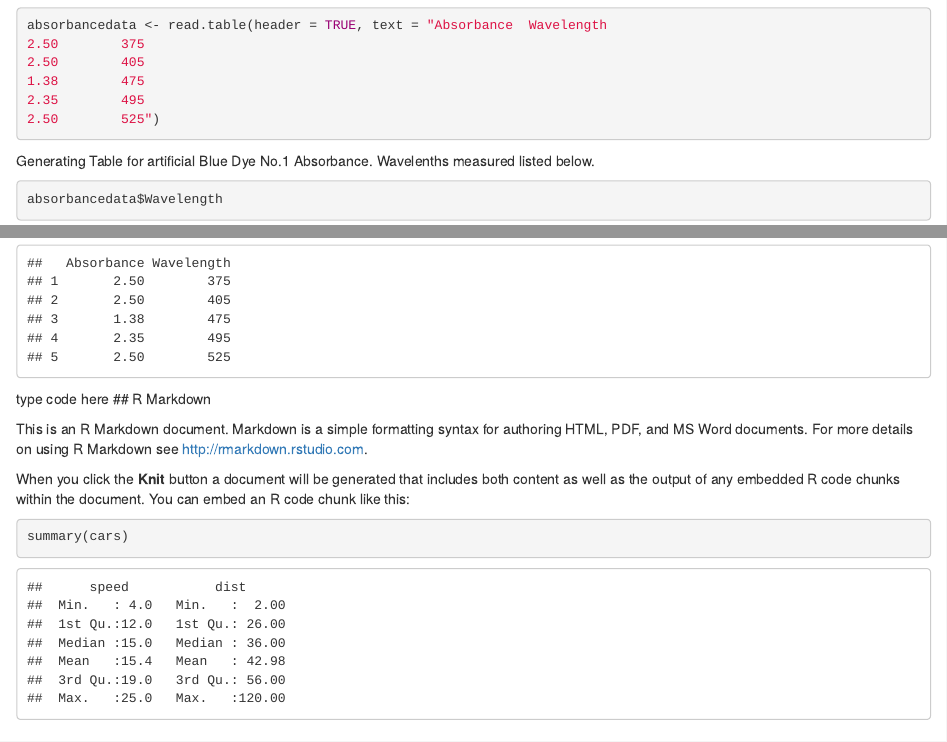
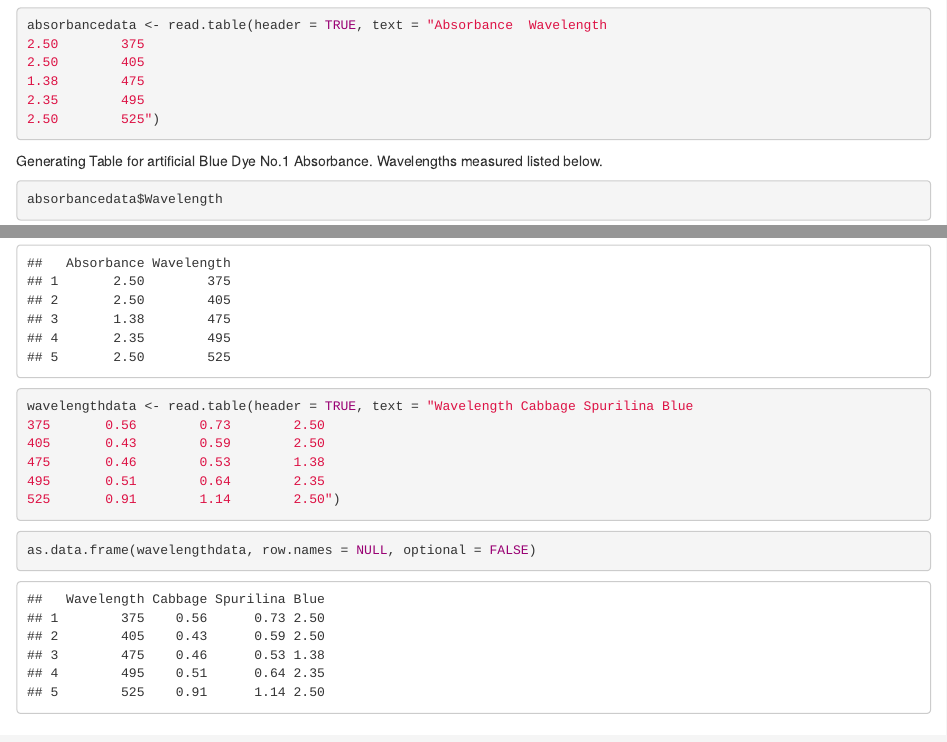
Before and after one commit to AJBranham/Computing-Project, an R Markdown document (Computing-Project.Rmd): the page in a window 1100 px wide, from 280 px down, and a second part further down, joined at a grey line. Rendered offline with R 4.5, knitr and Pandoc, with nearby package versions.

Commit message:
wavelength table -Aja

````diff
--- a/Computing-Project.Rmd
+++ b/Computing-Project.Rmd
@@ -20,7 +20,7 @@ absorbancedata <- read.table(header = TRUE, text = "Absorbance  Wavelength
 2.50        525")
 ```
 
-Generating Table for artificial Blue Dye No.1 Absorbance. Wavelenths measured listed below.
+Generating Table for artificial Blue Dye No.1 Absorbance. Wavelengths measured listed below.
 
 ```{r}
 absorbancedata$Wavelength
@@ -89,7 +89,20 @@ cabbagedata <- read.table(header = TRUE, text = "Absorbance  Wavelength
 as.data.frame(cabbagedata, row.names = NULL, optional = FALSE)
 ```
 
-type code here
+```{r}
+wavelengthdata <- read.table(header = TRUE, text = "Wavelength Cabbage Spurilina Blue
+375       0.56        0.73        2.50
+405       0.43        0.59        2.50
+475       0.46        0.53        1.38
+495       0.51        0.64        2.35
+525       0.91        1.14        2.50")
+```
+
+```{r}
+as.data.frame(wavelengthdata, row.names = NULL, optional = FALSE)
+```
+
+
 ## R Markdown
 
 This is an R Markdown document. Markdown is a simple formatting syntax for authoring HTML, PDF, and MS Word documents. For more details on using R Markdown see <http://rmarkdown.rstudio.com>.
````
